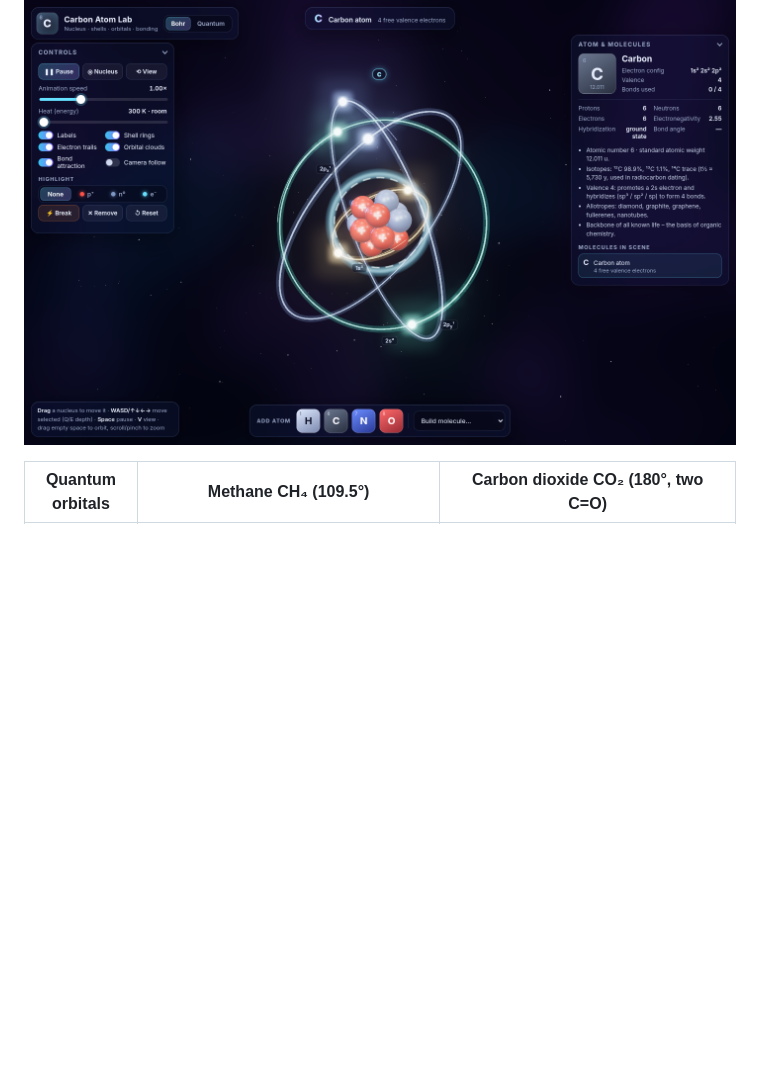
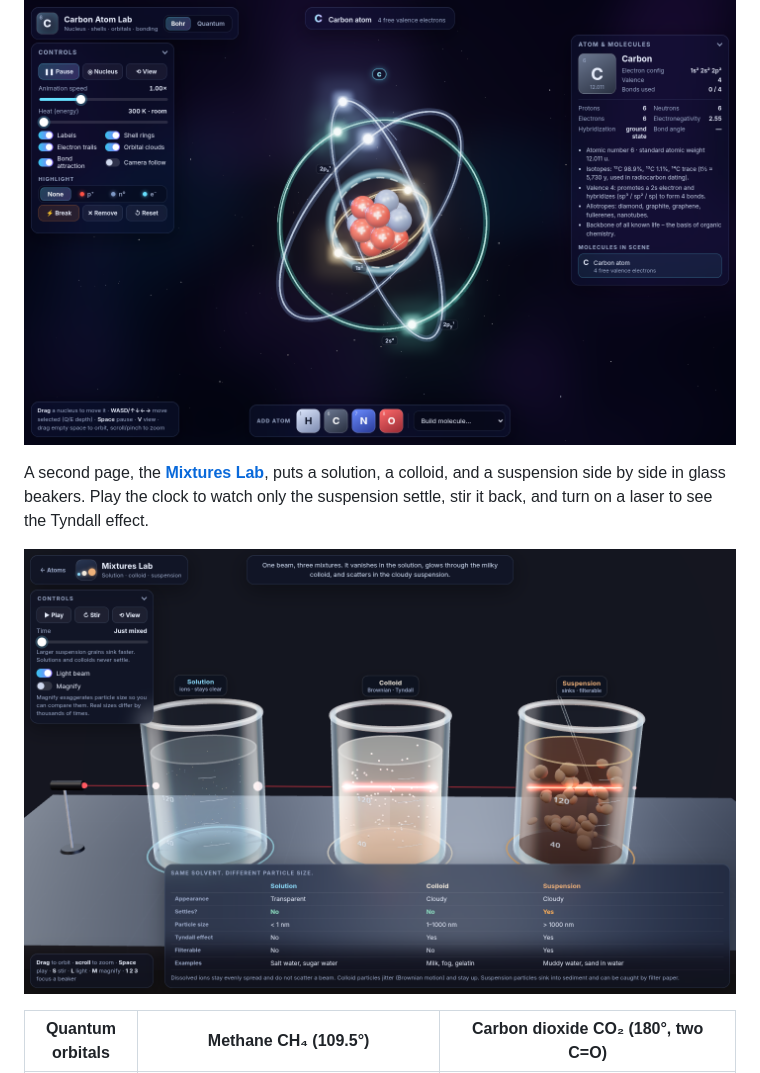
Before and after one commit to russellambriz/interactive-atoms, a Markdown page: README.md, the part around one of its changes. Drawn GitHub-style; pictures changed too: screenshots/11-mixtures-tyndall.png (added); blank space fills up the shorter version.

```diff
--- a/README.md
+++ b/README.md
@@ -6,6 +6,10 @@ a **quantum view** of the real orbital probability clouds (1s, 2s, 2p), and a **
 drag atoms together and watch covalent bonds form with realistic geometry.
 
 ![Carbon atom, Bohr view](screenshots/01-carbon-bohr.png)
+
+A second page, the **[Mixtures Lab](solution-colloid-suspension/)**, puts a solution, a colloid, and a suspension side by side in glass beakers. Play the clock to watch only the suspension settle, stir it back, and turn on a laser to see the Tyndall effect.
+
+![Solution, colloid, and suspension](screenshots/11-mixtures-tyndall.png)
 
 | Quantum orbitals | Methane CH₄ (109.5°) | Carbon dioxide CO₂ (180°, two C=O) |
 |---|---|---|
```
Also changed, not shown: other parts of README.md (+25 -2 lines), screenshots/12-mixtures-settled.png (added), screenshots/13-mixtures-magnify.png (added), screenshots/14-mixtures-mobile.png (added), 6 other files.
